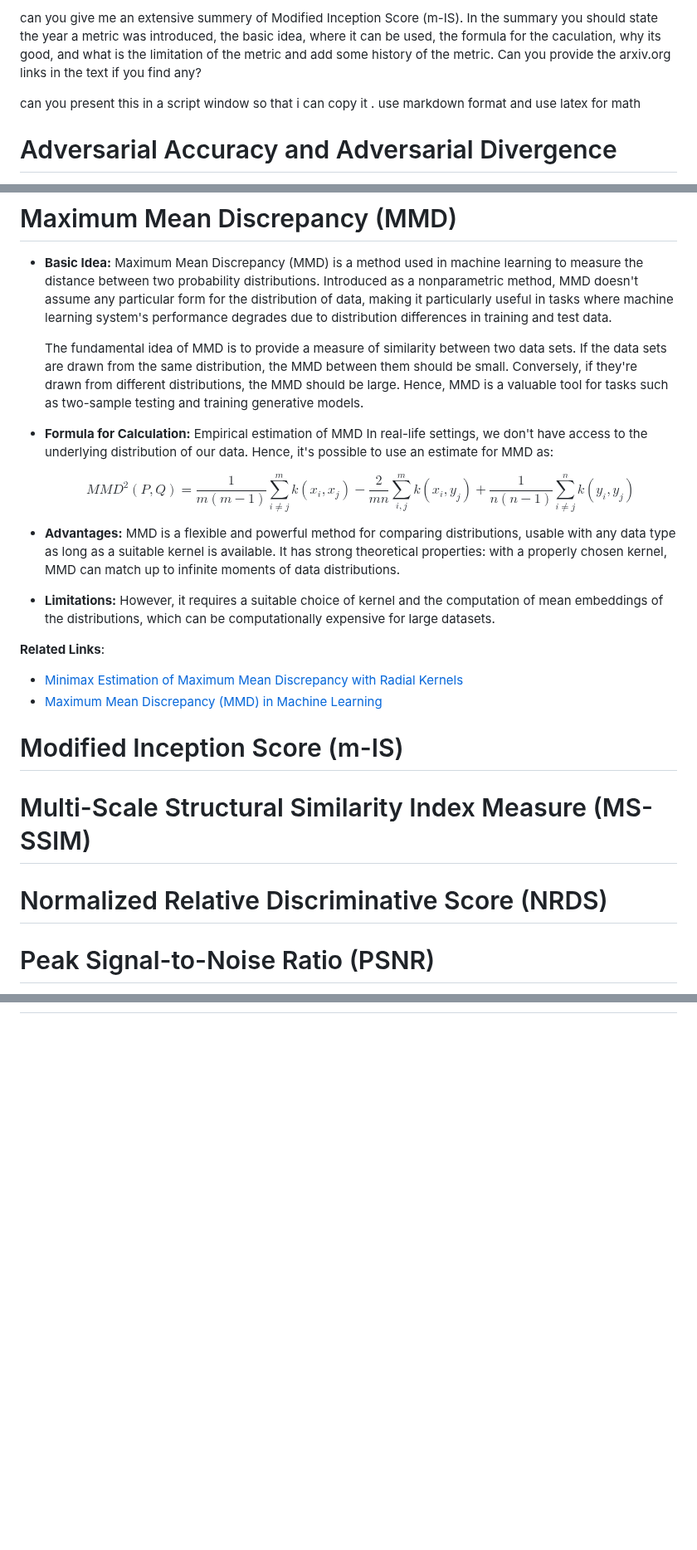
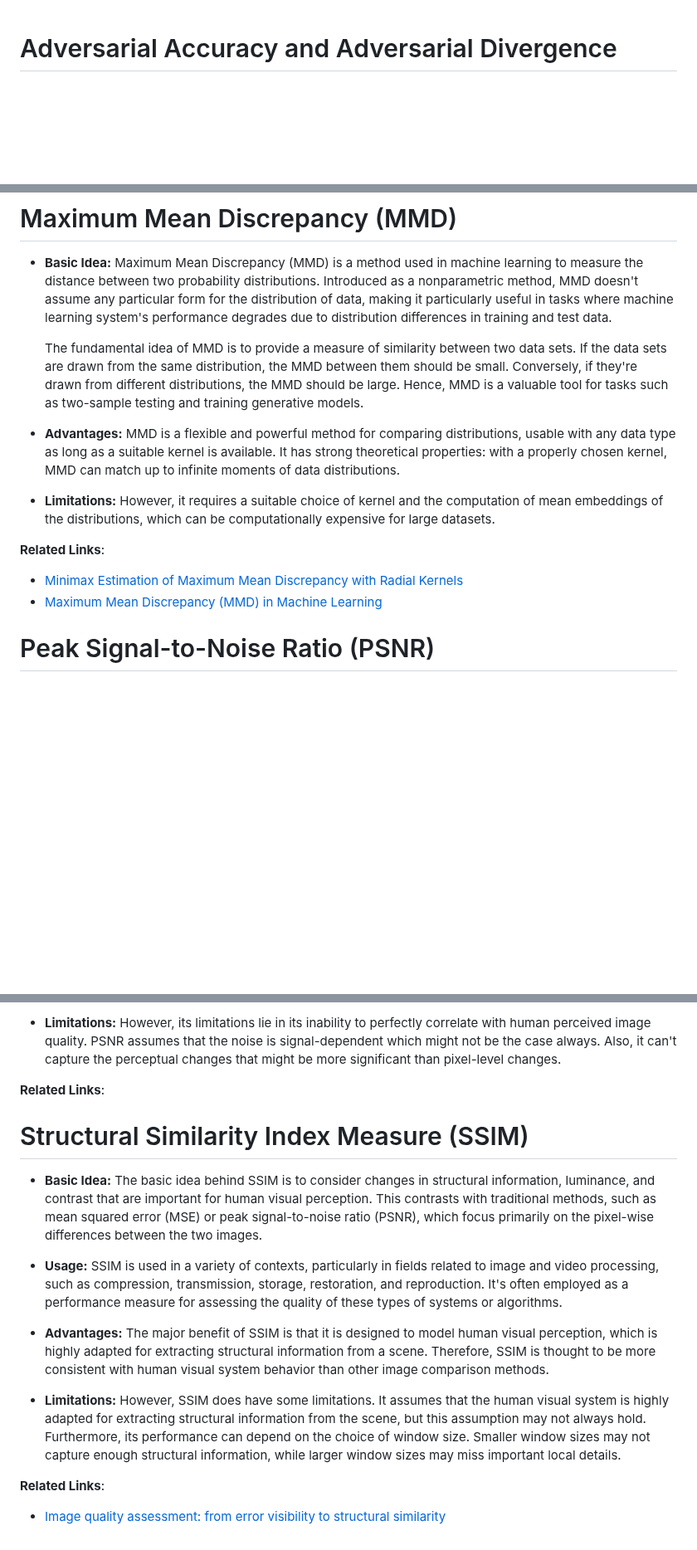
Before and after one commit to Arty-Facts/cgip_gan_2023, a Markdown page: eveuation.md, 3 parts joined by grey strips. Shown at 83% size. GitHub-like rendering; blank space fills up the shorter version.

```diff
--- a/eveuation.md
+++ b/eveuation.md
@@ -1,7 +1,3 @@
-can you give me an extensive summery of Modified Inception Score (m-IS). In the summary you should state the year a metric was introduced, the basic idea, where it can be used, the formula for the caculation, why its good, and what is the limitation of the metric and add some history of the metric. Can you provide the arxiv.org links in the text if you find any?
-
-can you present this in  a script window so that i can copy it . use markdown format and use latex for math
-
 # Adversarial Accuracy and Adversarial Divergence
 
 - **Adversarial Accuracy** is a metric for evaluating the robustness of a machine learning model to adversarial attacks. The exact year of introduction is challenging to pinpoint as it has naturally evolved with the emergence of adversarial attacks and the corresponding need for evaluating model robustness.
@@ -180,15 +176,6 @@ can you present this in  a script window so that i can copy it . use markdown fo
 
   The fundamental idea of MMD is to provide a measure of similarity between two data sets. If the data sets are drawn from the same distribution, the MMD between them should be small. Conversely, if they're drawn from different distributions, the MMD should be large. Hence, MMD is a valuable tool for tasks such as two-sample testing and training generative models.
 
-- **Formula for Calculation:**
-  Empirical estimation of MMD
-  In real-life settings, we don't have access to the underlying distribution of our data. Hence, it's possible to use an estimate for MMD as:
-
-
-  $$MMD^2(P, Q) = \frac{1}{m(m-1)} \sum_{i \neq j}^m k(x_i, x_j) - \frac{2}{mn} \sum_{i,j}^m k(x_i, y_j) + \frac{1}{n(n-1)} \sum_{i \neq j}^n k(y_i, y_j)$$
-
-
-
 - **Advantages:** MMD is a flexible and powerful method for comparing distributions, usable with any data type as long as a suitable kernel is available. It has strong theoretical properties: with a properly chosen kernel, MMD can match up to infinite moments of data distributions.
 
 - **Limitations:** However, it requires a suitable choice of kernel and the computation of mean embeddings of the distributions, which can be computationally expensive for large datasets.
@@ -197,7 +184,4 @@ can you present this in  a script window so that i can copy it . use markdown fo
 - [Minimax Estimation of Maximum Mean Discrepancy with Radial Kernels](https://proceedings.neurips.cc/paper_files/paper/2016/file/5055cbf43fac3f7e2336b27310f0b9ef-Paper.pdf)
 - [Maximum Mean Discrepancy (MMD) in Machine Learning](https://www.onurtunali.com/ml/2019/03/08/maximum-mean-discrepancy-in-machine-learning.html)
 
-# Modified Inception Score (m-IS)
-# Multi-Scale Structural Similarity Index Measure (MS-SSIM)
-# Normalized Relative Discriminative Score (NRDS)
 # Peak Signal-to-Noise Ratio (PSNR)
@@ -211,0 +203,22 @@
+- **Limitations:**
+  However, its limitations lie in its inability to perfectly correlate with human perceived image quality. PSNR assumes that the noise is signal-dependent which might not be the case always. Also, it can't capture the perceptual changes that might be more significant than pixel-level changes.
+
+**Related Links**:
+
+# Structural Similarity Index Measure (SSIM)
+
+- **Basic Idea:**
+  The basic idea behind SSIM is to consider changes in structural information, luminance, and contrast that are important for human visual perception. This contrasts with traditional methods, such as mean squared error (MSE) or peak signal-to-noise ratio (PSNR), which focus primarily on the pixel-wise differences between the two images.
+
+- **Usage:**
+  SSIM is used in a variety of contexts, particularly in fields related to image and video processing, such as compression, transmission, storage, restoration, and reproduction. It's often employed as a performance measure for assessing the quality of these types of systems or algorithms.
+
+
+- **Advantages:**
+  The major benefit of SSIM is that it is designed to model human visual perception, which is highly adapted for extracting structural information from a scene. Therefore, SSIM is thought to be more consistent with human visual system behavior than other image comparison methods.
+
+- **Limitations:**
+  However, SSIM does have some limitations. It assumes that the human visual system is highly adapted for extracting structural information from the scene, but this assumption may not always hold. Furthermore, its performance can depend on the choice of window size. Smaller window sizes may not capture enough structural information, while larger window sizes may miss important local details.
+
+**Related Links**:
+- [Image quality assessment: from error visibility to structural similarity](https://ieeexplore.ieee.org/document/1284395)
```
Also changed, not shown: other parts of eveuation.md (+15 -8 lines).
